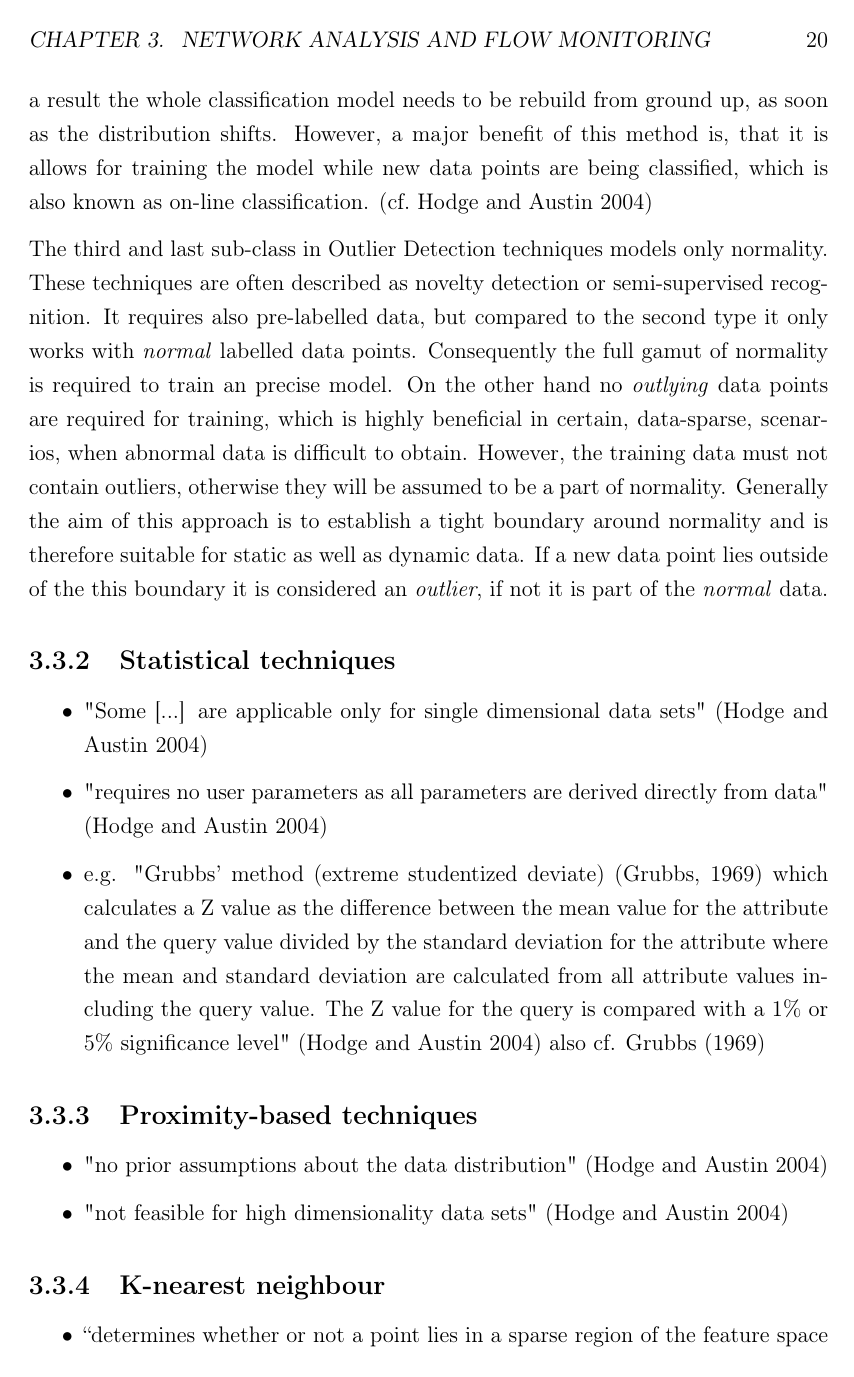
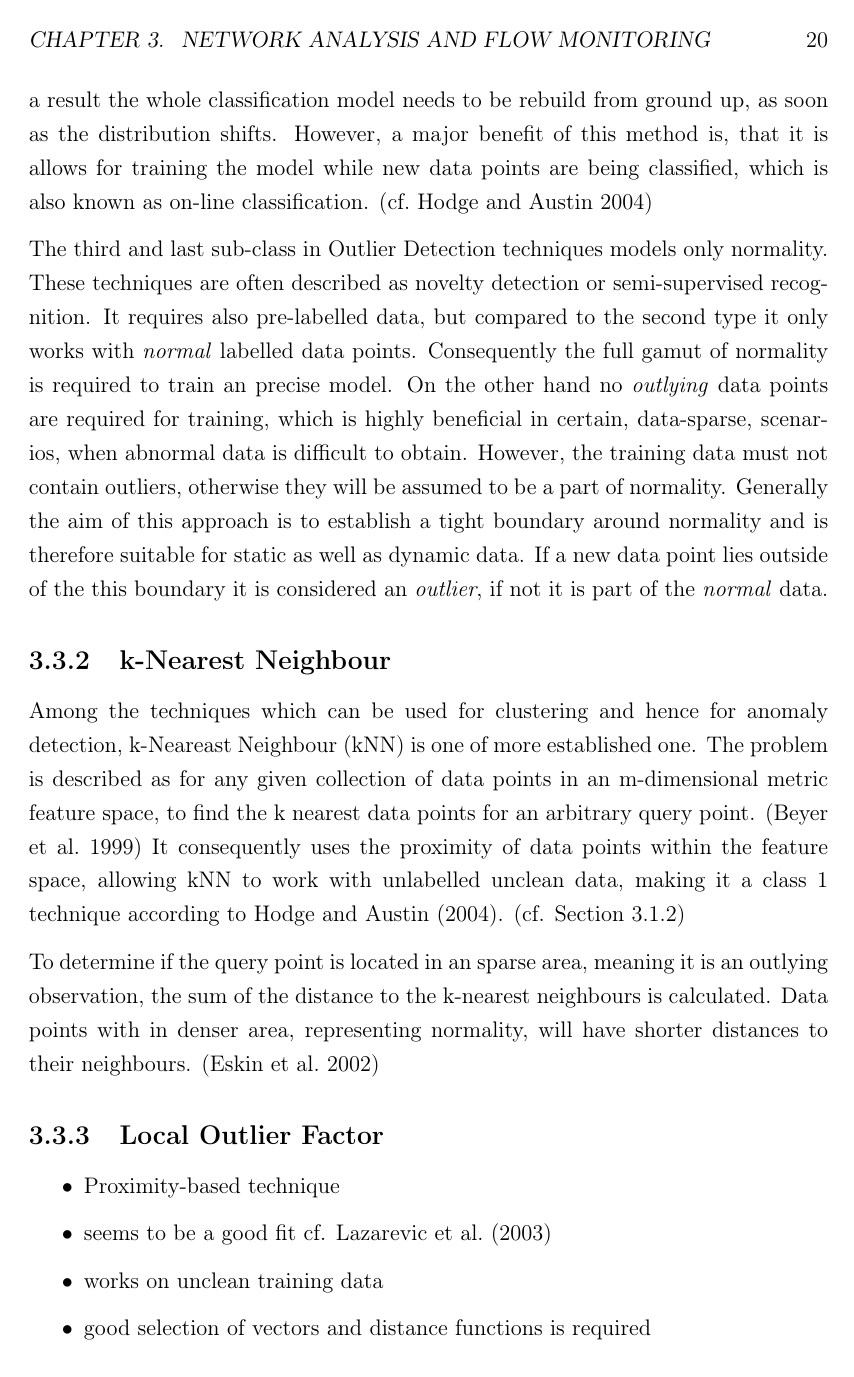
Before and after one commit to FreakyBytes/master-thesis, a LaTeX thesis (tex/master-thesis-peters.tex, which reads tex/chapter/200-background-network.tex, tex/glossary.tex): page 26 of 56. Compiled offline with pdfLaTeX.

Commit message:
described knn

```diff
--- a/tex/chapter/200-background-network.tex
+++ b/tex/chapter/200-background-network.tex
@@ -228,33 +228,24 @@ Generally the aim of this approach is to establish a tight boundary around norma
 If a new data point lies outside of the this boundary it is considered an \emph{outlier}, if not it is part of the \emph{normal} data.
 
 % ------------------------------------------------------------------------------
-\subsection{Statistical techniques}
-\label{sec:background:network:novelty:stat}
-
-	\begin{itemize}
-		\item "Some [...] are applicable only for single dimensional data sets" \parencite{Hodge2004}
-		\item "requires no user parameters as all parameters are derived directly from data" \parencite{Hodge2004}
-		\item e.g. "Grubbs’ method (extreme studentized deviate) (Grubbs, 1969) which calculates a Z value as the difference between the mean value for the attribute and the query value divided by the standard deviation for the attribute where the mean and standard deviation are calculated from all attribute values including the query value. The Z value for the query is compared with a 1\% or 5\% significance level" \parencite{Hodge2004} also cf. \textcite{Grubbs1969}
-	\end{itemize}
-
-	\subsection{Proximity-based techniques}
-	\label{sec:background:network:novelty:prox}
-
-	\begin{itemize}
-		\item "no prior assumptions about the data distribution" \parencite{Hodge2004}
-		\item "not feasible for high dimensionality data sets" \parencite{Hodge2004}
-
-	\end{itemize}
-
-	\subsection{K-nearest neighbour}
+\subsection{k-Nearest Neighbour}
 \label{sec:background:network:novelty:knn}
 
+\begin{comment}
 	\begin{itemize}
+		\item \enquote{Given a collection of data points and a query point in an m-dimensional metric space, find the data point that is closest to the query point.} \parencite{Beyer1999}
 		\item \enquote{determines whether or not a point lies in a sparse region of the feature space by computing the sum of the distances to the k-nearest neighbours of the point} \parencite{Eskin2002}
 		\item \enquote{[...] points in dense regions will have many points near them and will have a small k-NN score} \parencite{Eskin2002}
 		\item \enquote{main problem [...] is that it is computationally expensive to compute the k-nearest neighbours of each point} \parencite{Eskin2002}
+	\end{itemize}
+\end{comment}
 
-	\end{itemize}
+Among the techniques which can be used for clustering and hence for anomaly detection, \gls{knn} is one of more established one.
+The problem is described as for any given collection of data points in an m-dimensional metric feature space, to find the k nearest data points for an arbitrary query point. \parencite{Beyer1999}
+It consequently uses the proximity of data points within the feature space, allowing \gls{knn} to work with unlabelled unclean data, making it a class 1 technique according to \textcite{Hodge2004}. (cf. Section~\ref{sec:background:network:ids:anomaly})
+
+To determine if the query point is located in an sparse area, meaning it is an outlying observation, the sum of the distance to the k-nearest neighbours is calculated.
+Data points with in denser area, representing normality, will have shorter distances to their neighbours. \parencite{Eskin2002}
 
 \subsection{Local Outlier Factor}
 \label{sec:background:network:novelty:lof}
--- a/tex/glossary.tex
+++ b/tex/glossary.tex
@@ -40,6 +40,7 @@
 
 \newacronym{svm}{SVM}{support vector maschine}
 \newacronym{lof}{LOF}{Local Outlier Factor}
+\newacronym{knn}{kNN}{k-Neareast Neighbour}
 
 % other stuff
 \newglossaryentry{py}{name={Python},description={Interpreted Programming Language}}
```
Also changed, not shown: tex/bas-sec.bib (+18 -0 lines), tex/chapter/000-intro.tex (+1 -0 lines), tex/chapter/200-background-network.tex (20 more changed lines). Lines whose indentation alone changed are shown as unchanged.
